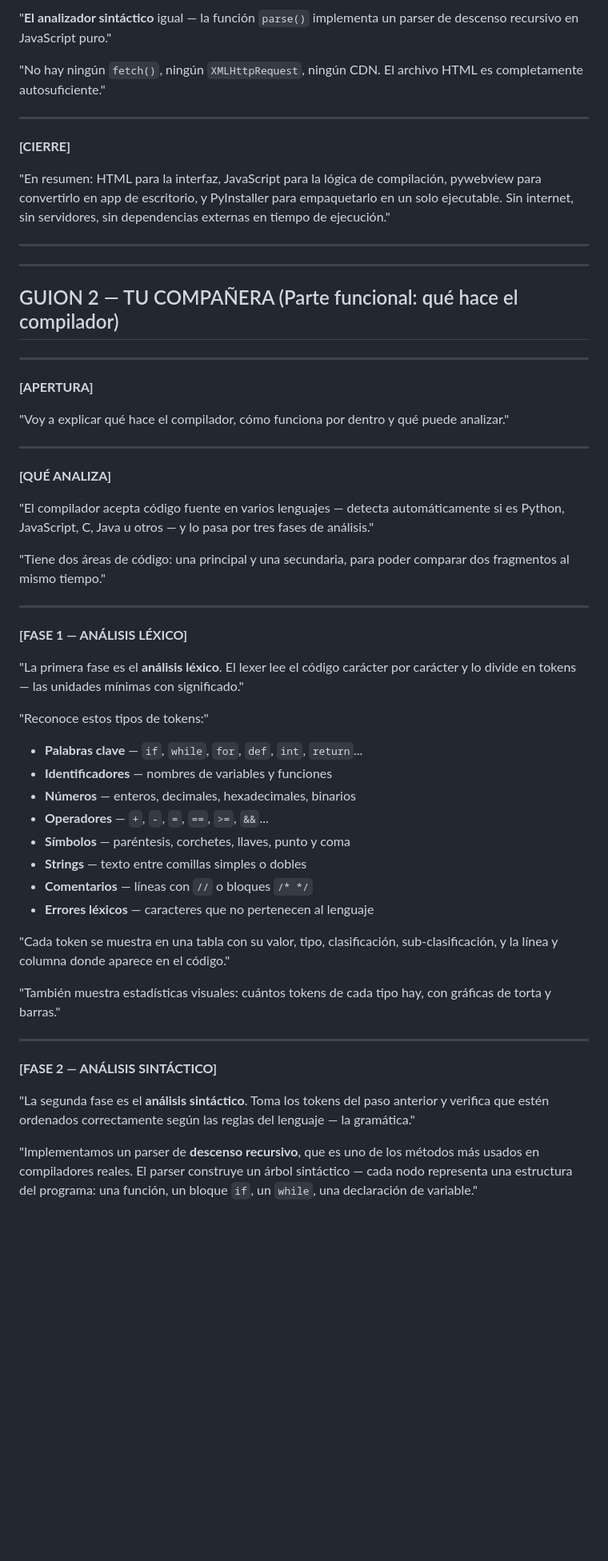
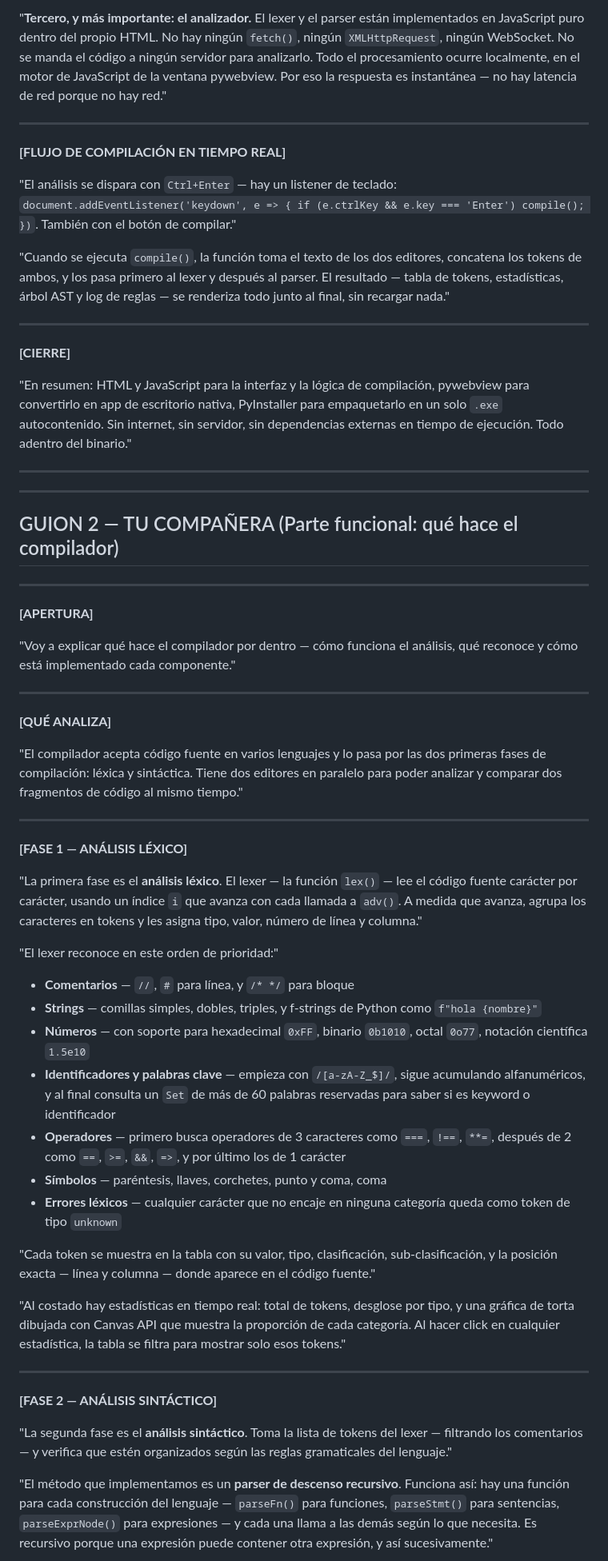
Before and after one commit to Terminator123123/compilador, a Markdown page: docs/guion_presentacion.md, the part around one of its changes. Shown at 80% size. GitHub-like rendering; blank space fills up the shorter version.

```diff
--- a/docs/guion_presentacion.md
+++ b/docs/guion_presentacion.md
@@ -75,13 +75,19 @@ python -m PyInstaller app.spec --noconfirm
 
-"**El analizador sintáctico** igual — la función `parse()` implementa un parser de descenso recursivo en JavaScript puro."
+"**Tercero, y más importante: el analizador.** El lexer y el parser están implementados en JavaScript puro dentro del propio HTML. No hay ningún `fetch()`, ningún `XMLHttpRequest`, ningún WebSocket. No se manda el código a ningún servidor para analizarlo. Todo el procesamiento ocurre localmente, en el motor de JavaScript de la ventana pywebview. Por eso la respuesta es instantánea — no hay latencia de red porque no hay red."
 
-"No hay ningún `fetch()`, ningún `XMLHttpRequest`, ningún CDN. El archivo HTML es completamente autosuficiente."
+---
+
+**[FLUJO DE COMPILACIÓN EN TIEMPO REAL]**
+
+"El análisis se dispara con `Ctrl+Enter` — hay un listener de teclado: `document.addEventListener('keydown', e => { if (e.ctrlKey && e.key === 'Enter') compile(); })`. También con el botón de compilar."
+
+"Cuando se ejecuta `compile()`, la función toma el texto de los dos editores, concatena los tokens de ambos, y los pasa primero al lexer y después al parser. El resultado — tabla de tokens, estadísticas, árbol AST y log de reglas — se renderiza todo junto al final, sin recargar nada."
 
 ---
 
 **[CIERRE]**
 
-"En resumen: HTML para la interfaz, JavaScript para la lógica de compilación, pywebview para convertirlo en app de escritorio, y PyInstaller para empaquetarlo en un solo ejecutable. Sin internet, sin servidores, sin dependencias externas en tiempo de ejecución."
+"En resumen: HTML y JavaScript para la interfaz y la lógica de compilación, pywebview para convertirlo en app de escritorio nativa, PyInstaller para empaquetarlo en un solo `.exe` autocontenido. Sin internet, sin servidor, sin dependencias externas en tiempo de ejecución. Todo adentro del binario."
 
 ---
 ---
@@ -92,42 +98,39 @@ python -m PyInstaller app.spec --noconfirm
 
 **[APERTURA]**
 
-"Voy a explicar qué hace el compilador, cómo funciona por dentro y qué puede analizar."
+"Voy a explicar qué hace el compilador por dentro — cómo funciona el análisis, qué reconoce y cómo está implementado cada componente."
 
 ---
 
 **[QUÉ ANALIZA]**
 
-"El compilador acepta código fuente en varios lenguajes — detecta automáticamente si es Python, JavaScript, C, Java u otros — y lo pasa por tres fases de análisis."
-
-"Tiene dos áreas de código: una principal y una secundaria, para poder comparar dos fragmentos al mismo tiempo."
+"El compilador acepta código fuente en varios lenguajes y lo pasa por las dos primeras fases de compilación: léxica y sintáctica. Tiene dos editores en paralelo para poder analizar y comparar dos fragmentos de código al mismo tiempo."
 
 ---
 
 **[FASE 1 — ANÁLISIS LÉXICO]**
 
-"La primera fase es el **análisis léxico**. El lexer lee el código carácter por carácter y lo divide en tokens — las unidades mínimas con significado."
+"La primera fase es el **análisis léxico**. El lexer — la función `lex()` — lee el código fuente carácter por carácter, usando un índice `i` que avanza con cada llamada a `adv()`. A medida que avanza, agrupa los caracteres en tokens y les asigna tipo, valor, número de línea y columna."
 
-"Reconoce estos tipos de tokens:"
+"El lexer reconoce en este orden de prioridad:"
 
-- **Palabras clave** — `if`, `while`, `for`, `def`, `int`, `return`...
-- **Identificadores** — nombres de variables y funciones
-- **Números** — enteros, decimales, hexadecimales, binarios
-- **Operadores** — `+`, `-`, `=`, `==`, `>=`, `&&`...
-- **Símbolos** — paréntesis, corchetes, llaves, punto y coma
-- **Strings** — texto entre comillas simples o dobles
-- **Comentarios** — líneas con `//` o bloques `/* */`
-- **Errores léxicos** — caracteres que no pertenecen al lenguaje
+- **Comentarios** — `//`, `#` para línea, y `/* */` para bloque
+- **Strings** — comillas simples, dobles, triples, y f-strings de Python como `f"hola {nombre}"`
+- **Números** — con soporte para hexadecimal `0xFF`, binario `0b1010`, octal `0o77`, notación científica `1.5e10`
+- **Identificadores y palabras clave** — empieza con `/[a-zA-Z_$]/`, sigue acumulando alfanuméricos, y al final consulta un `Set` de más de 60 palabras reservadas para saber si es keyword o identificador
+- **Operadores** — primero busca operadores de 3 caracteres como `===`, `!==`, `**=`, después de 2 como `==`, `>=`, `&&`, `=>`, y por último los de 1 carácter
+- **Símbolos** — paréntesis, llaves, corchetes, punto y coma, coma
+- **Errores léxicos** — cualquier carácter que no encaje en ninguna categoría queda como token de tipo `unknown`
 
-"Cada token se muestra en una tabla con su valor, tipo, clasificación, sub-clasificación, y la línea y columna donde aparece en el código."
+"Cada token se muestra en la tabla con su valor, tipo, clasificación, sub-clasificación, y la posición exacta — línea y columna — donde aparece en el código fuente."
 
-"También muestra estadísticas visuales: cuántos tokens de cada tipo hay, con gráficas de torta y barras."
+"Al costado hay estadísticas en tiempo real: total de tokens, desglose por tipo, y una gráfica de torta dibujada con Canvas API que muestra la proporción de cada categoría. Al hacer click en cualquier estadística, la tabla se filtra para mostrar solo esos tokens."
 
 ---
 
 **[FASE 2 — ANÁLISIS SINTÁCTICO]**
 
-"La segunda fase es el **análisis sintáctico**. Toma los tokens del paso anterior y verifica que estén ordenados correctamente según las reglas del lenguaje — la gramática."
+"La segunda fase es el **análisis sintáctico**. Toma la lista de tokens del lexer — filtrando los comentarios — y verifica que estén organizados según las reglas gramaticales del lenguaje."
 
-"Implementamos un parser de **descenso recursivo**, que es uno de los métodos más usados en compiladores reales. El parser construye un árbol sintáctico — cada nodo representa una estructura del programa: una función, un bloque `if`, un `while`, una declaración de variable."
+"El método que implementamos es un **parser de descenso recursivo**. Funciona así: hay una función para cada construcción del lenguaje — `parseFn()` para funciones, `parseStmt()` para sentencias, `parseExprNode()` para expresiones — y cada una llama a las demás según lo que necesita. Es recursivo porque una expresión puede contener otra expresión, y así sucesivamente."
 
```
Also changed, not shown: other parts of docs/guion_presentacion.md (+38 -27 lines).
